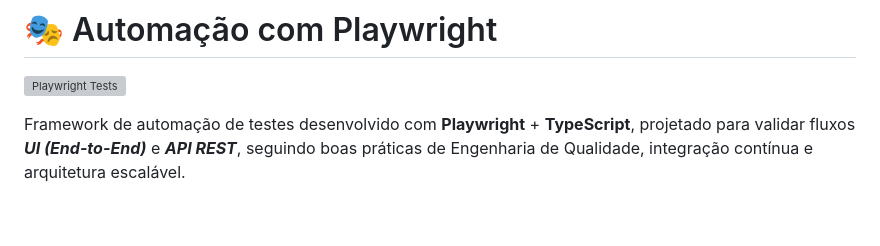
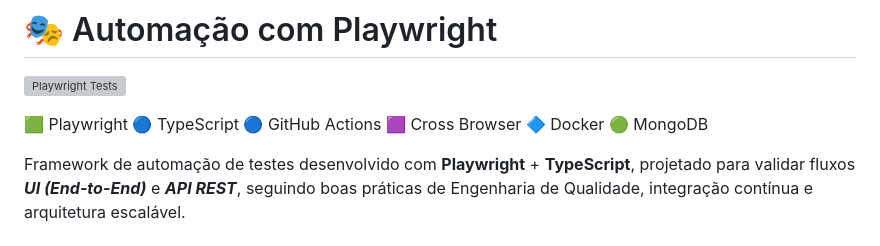
Before and after one commit to CassiaCaris/playwright-ts-automation-framework, a Markdown page: README.md, the part around the change. GitHub-like rendering; blank space fills up the shorter version; grey boxes are pictures that could not be loaded.

Commit message:
inclusão de Badge no readme

```diff
--- a/README.md
+++ b/README.md
@@ -1,6 +1,8 @@
 # 🎭 Automação com Playwright
 
 ![Playwright Tests](https://github.com/CassiaCaris/playwright-ts-automation-framework/actions/workflows/playwright.yml/badge.svg)<br>
+
+🟩 Playwright   🔵 TypeScript   🔵 GitHub Actions  🟪 Cross Browser   🔷 Docker   🟢 MongoDB
 
 Framework de automação de testes desenvolvido com **Playwright** + **TypeScript**, projetado para validar fluxos ***UI (End-to-End)*** e ***API REST***, seguindo boas práticas de Engenharia de Qualidade, integração contínua e arquitetura escalável.
 
```
